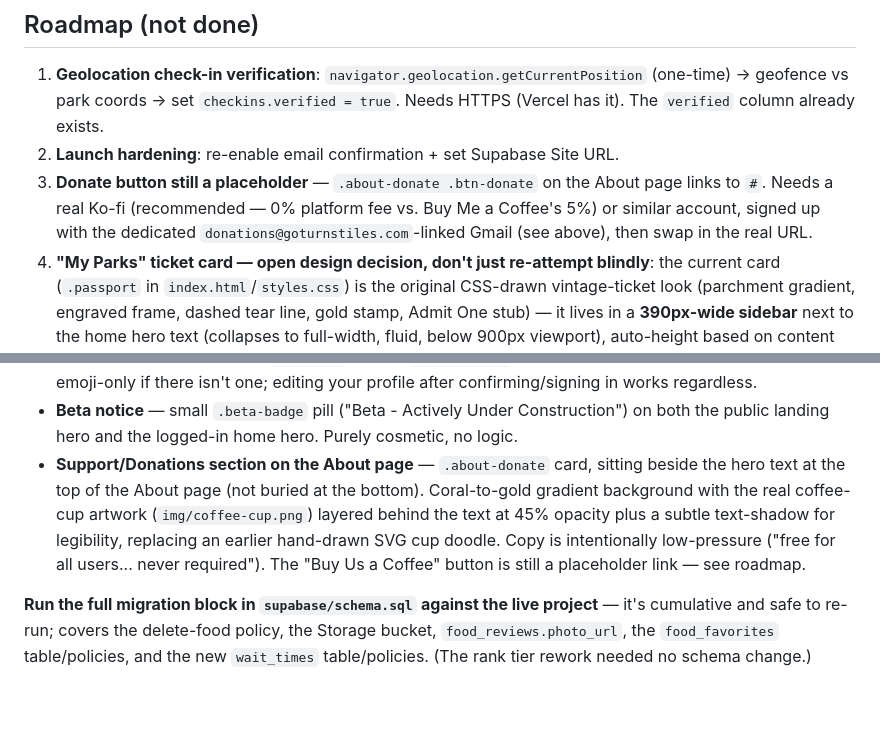
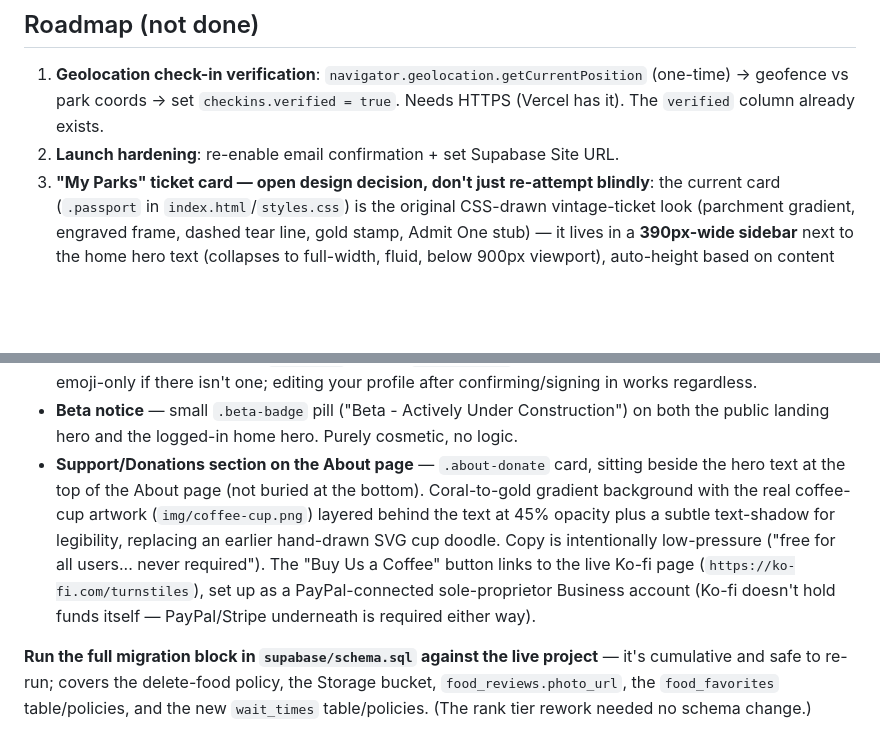
Before and after one commit to seancdaniel/turnstiles, a Markdown page: NOTES.md, 2 parts joined by grey strips. Drawn GitHub-style; blank space fills up the shorter version.

Commit message:
NOTES.md: donate button is live now, not a placeholder
Co-Authored-By: Claude Sonnet 5 <noreply@anthropic.com>

```diff
--- a/NOTES.md
+++ b/NOTES.md
@@ -45,7 +45,6 @@ without heavily rewriting main.js.
 ## Roadmap (not done)
 1. **Geolocation check-in verification**: `navigator.geolocation.getCurrentPosition` (one-time) -> geofence vs park coords -> set `checkins.verified = true`. Needs HTTPS (Vercel has it). The `verified` column already exists.
 3. **Launch hardening**: re-enable email confirmation + set Supabase Site URL.
-5. **Donate button still a placeholder** — `.about-donate .btn-donate` on the About page links to `#`. Needs a real Ko-fi (recommended — 0% platform fee vs. Buy Me a Coffee's 5%) or similar account, signed up with the dedicated `donations@goturnstiles.com`-linked Gmail (see above), then swap in the real URL.
 6. **"My Parks" ticket card — open design decision, don't just re-attempt blindly**: the current card (`.passport` in `index.html`/`styles.css`) is the original CSS-drawn vintage-ticket look (parchment gradient, engraved frame, dashed tear line, gold stamp, Admit One stub) — it lives in a **390px-wide sidebar** next to the home hero text (collapses to full-width, fluid, below 900px viewport), auto-height based on content (measured **~295px** with 1 park logged, up to **~414px** at the 5-park display cap, empty state **~331px** — so design/scale for roughly **390x350**, nearly square).
    - Two other approaches were tried this session and both got reverted: (a) a from-scratch CSS recreation of a hand-drawn parchment-ticket mockup (commit `acb5411`, still live — this IS the current design), and (b) swapping in the actual mockup image as a background with live text overlaid via percentage-positioned patches (commits `955a01b`/reverted by `bec5e1d`) — this needed the card to move out of the narrow sidebar into a full-width section since the mockup was a 3:2 landscape "main ticket + tear-off stub" shape that didn't fit 390px without distortion, and the result looked bad enough to revert on sight.
    - Before trying again: decide up front whether to (1) keep the narrow sidebar and design/generate a square-ish ~390x350 image for it (no side-by-side stub layout, would need a different way to show the "tear-off" motif — e.g. stub on the bottom instead of the side), or (2) commit to moving the card to a full-width section (like the About page's donate card) so a wide landscape ticket has room to read properly. Get that decision locked before generating new art or writing CSS.
@@ -68,7 +67,7 @@ without heavily rewriting main.js.
   - **Heads up**: the yearly tier name "Park Hopper" collides with the *existing, unrelated* achievement badge also called "Park Hopper" (visited 4+ distinct parks, in `renderProfile`/`openUserProfile`). Both can show on the same profile with identical text for different reasons - not fixed, just flagging it in case it reads as a bug later.
 - **Uploaded profile photo, alongside the emoji avatars** — registration step 2 and Edit Profile both got an "Or Upload a Photo" zone next to the existing emoji grid. Whichever the user *last* interacted with wins (clicking any emoji clears a staged/saved photo - that's the removal mechanism, no separate "Remove" button); tracked via `regAvatarMode`/`epAvatarMode` ('emoji' | 'photo'). New `profiles.avatar_url` column, null unless a photo's been uploaded; `avatar` (emoji) is always still saved underneath as the fallback. Reuses the existing `photos` Storage bucket/policies (own-folder `<user_id>/...`), no new bucket. **Registration-time upload only works if email confirmation is off** (no session yet to authenticate the Storage write otherwise) — `regSubmit` checks `data.session` before attempting it and just silently skips to emoji-only if there isn't one; editing your profile after confirming/signing in works regardless.
 - **Beta notice** — small `.beta-badge` pill ("Beta - Actively Under Construction") on both the public landing hero and the logged-in home hero. Purely cosmetic, no logic.
-- **Support/Donations section on the About page** — `.about-donate` card, sitting beside the hero text at the top of the About page (not buried at the bottom). Coral-to-gold gradient background with the real coffee-cup artwork (`img/coffee-cup.png`) layered behind the text at 45% opacity plus a subtle text-shadow for legibility, replacing an earlier hand-drawn SVG cup doodle. Copy is intentionally low-pressure ("free for all users... never required"). The "Buy Us a Coffee" button is still a placeholder link — see roadmap.
+- **Support/Donations section on the About page** — `.about-donate` card, sitting beside the hero text at the top of the About page (not buried at the bottom). Coral-to-gold gradient background with the real coffee-cup artwork (`img/coffee-cup.png`) layered behind the text at 45% opacity plus a subtle text-shadow for legibility, replacing an earlier hand-drawn SVG cup doodle. Copy is intentionally low-pressure ("free for all users... never required"). The "Buy Us a Coffee" button links to the live Ko-fi page (`https://ko-fi.com/turnstiles`), set up as a PayPal-connected sole-proprietor Business account (Ko-fi doesn't hold funds itself — PayPal/Stripe underneath is required either way).
 
 **Run the full migration block in `supabase/schema.sql` against the live project** — it's cumulative and safe to re-run; covers the delete-food policy, the Storage bucket, `food_reviews.photo_url`, the `food_favorites` table/policies, and the new `wait_times` table/policies. (The rank tier rework needed no schema change.)
 
```
